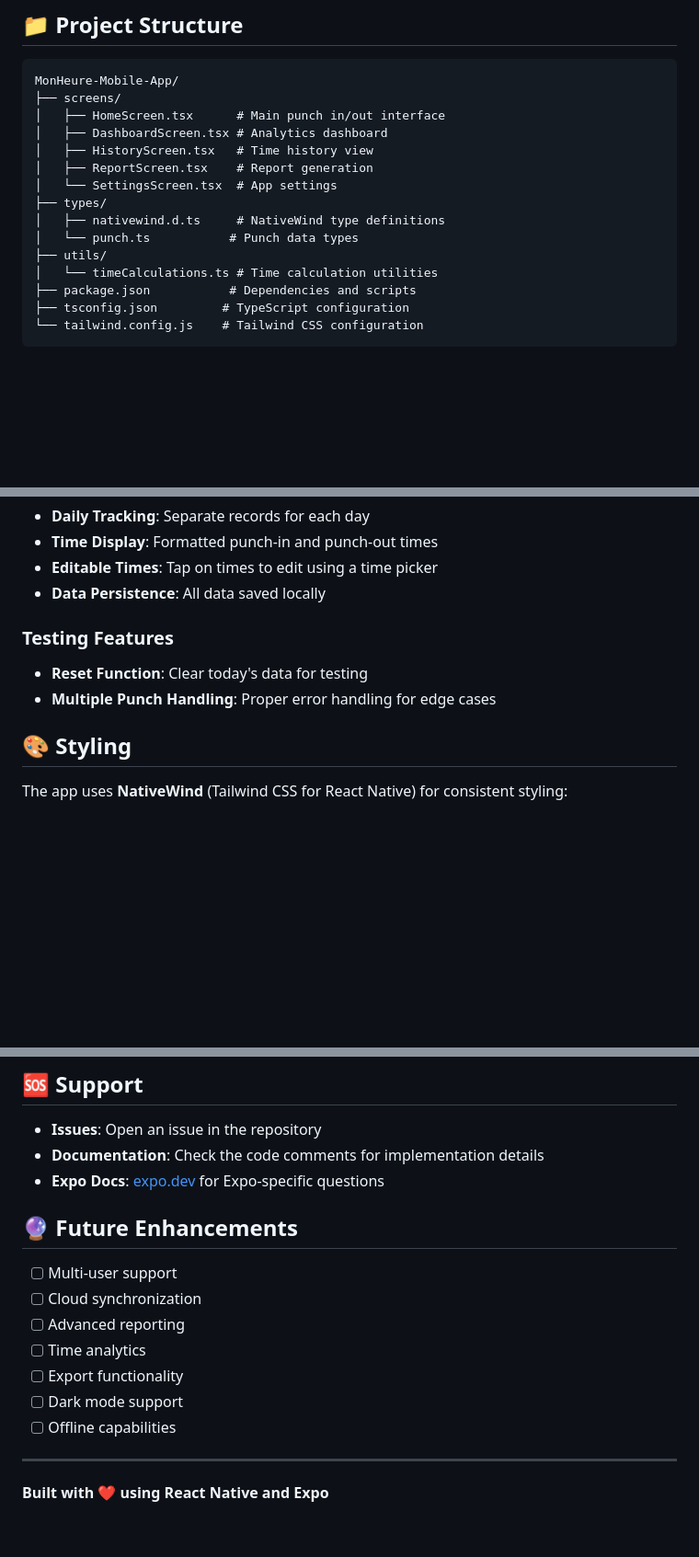
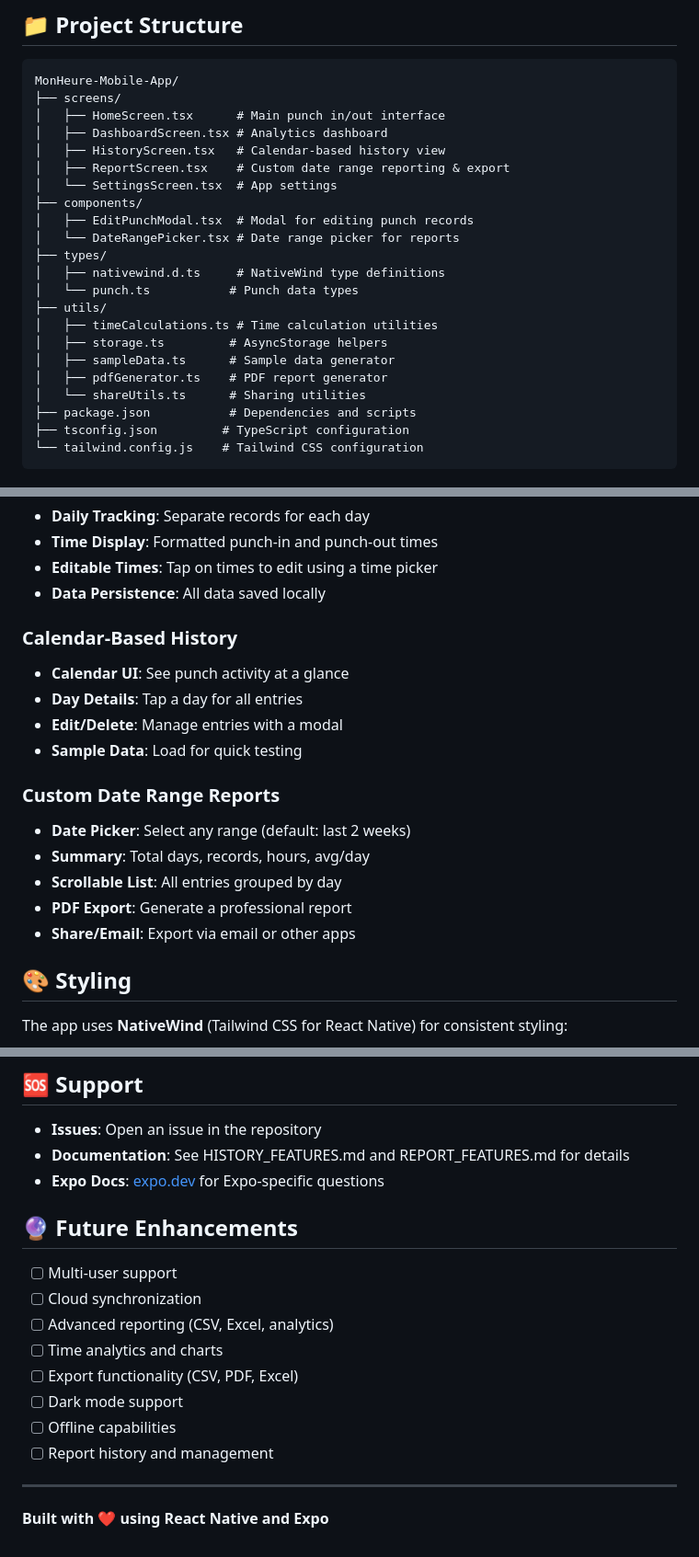
Before and after one commit to mahimrahman/MonHeure-Mobile-App, a Markdown page: README.md, 3 parts joined by grey strips. Shown at 92% size. Drawn GitHub-style; blank space fills up the shorter version.

```diff
--- a/README.md
+++ b/README.md
@@ -68,14 +91,21 @@ MonHeure-Mobile-App/
 ├── screens/
 │   ├── HomeScreen.tsx      # Main punch in/out interface
 │   ├── DashboardScreen.tsx # Analytics dashboard
-│   ├── HistoryScreen.tsx   # Time history view
-│   ├── ReportScreen.tsx    # Report generation
+│   ├── HistoryScreen.tsx   # Calendar-based history view
+│   ├── ReportScreen.tsx    # Custom date range reporting & export
 │   └── SettingsScreen.tsx  # App settings
+├── components/
+│   ├── EditPunchModal.tsx  # Modal for editing punch records
+│   └── DateRangePicker.tsx # Date range picker for reports
 ├── types/
 │   ├── nativewind.d.ts     # NativeWind type definitions
 │   └── punch.ts           # Punch data types
 ├── utils/
-│   └── timeCalculations.ts # Time calculation utilities
+│   ├── timeCalculations.ts # Time calculation utilities
+│   ├── storage.ts         # AsyncStorage helpers
+│   ├── sampleData.ts      # Sample data generator
+│   ├── pdfGenerator.ts    # PDF report generator
+│   └── shareUtils.ts      # Sharing utilities
 ├── package.json           # Dependencies and scripts
 ├── tsconfig.json         # TypeScript configuration
 └── tailwind.config.js    # Tailwind CSS configuration
@@ -95,9 +125,18 @@ MonHeure-Mobile-App/
 - **Editable Times**: Tap on times to edit using a time picker
 - **Data Persistence**: All data saved locally
 
-### Testing Features
-- **Reset Function**: Clear today's data for testing
-- **Multiple Punch Handling**: Proper error handling for edge cases
+### Calendar-Based History
+- **Calendar UI**: See punch activity at a glance
+- **Day Details**: Tap a day for all entries
+- **Edit/Delete**: Manage entries with a modal
+- **Sample Data**: Load for quick testing
+
+### Custom Date Range Reports
+- **Date Picker**: Select any range (default: last 2 weeks)
+- **Summary**: Total days, records, hours, avg/day
+- **Scrollable List**: All entries grouped by day
+- **PDF Export**: Generate a professional report
+- **Share/Email**: Export via email or other apps
 
 ## 🎨 Styling
 
@@ -148,18 +187,19 @@ This project is licensed under the MIT License - see the [LICENSE](LICENSE) file
 ## 🆘 Support
 
 - **Issues**: Open an issue in the repository
-- **Documentation**: Check the code comments for implementation details
+- **Documentation**: See HISTORY_FEATURES.md and REPORT_FEATURES.md for details
 - **Expo Docs**: [expo.dev](https://expo.dev) for Expo-specific questions
 
 ## 🔮 Future Enhancements
 
 - [ ] Multi-user support
 - [ ] Cloud synchronization
-- [ ] Advanced reporting
-- [ ] Time analytics
-- [ ] Export functionality
+- [ ] Advanced reporting (CSV, Excel, analytics)
+- [ ] Time analytics and charts
+- [ ] Export functionality (CSV, PDF, Excel)
 - [ ] Dark mode support
 - [ ] Offline capabilities
+- [ ] Report history and management
 
 ---
 
```
Also changed, not shown: other parts of README.md (+25 -2 lines).
